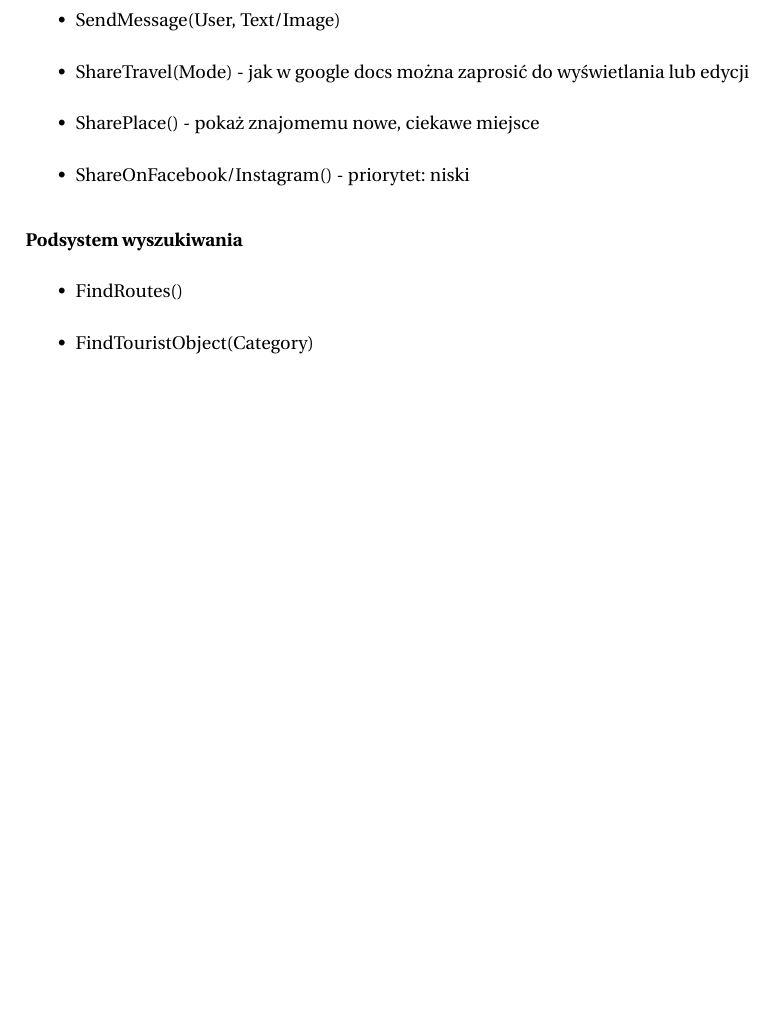
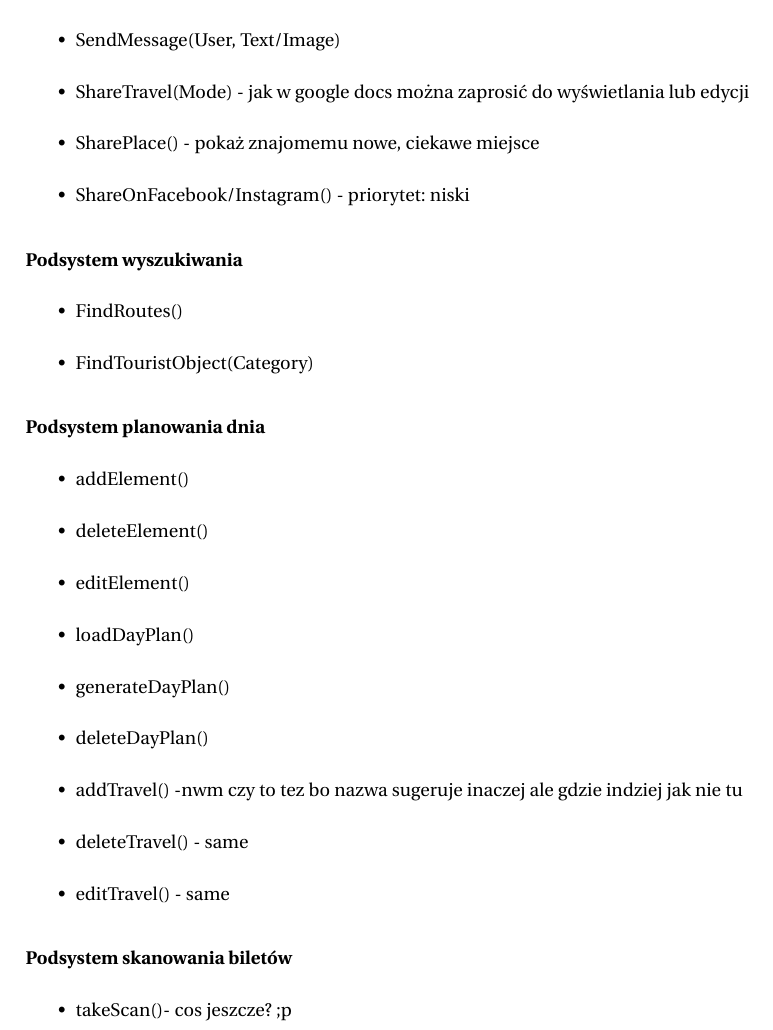
Before and after one commit to dorotatomczak/TravelPlannerApp, a LaTeX document (Documents/subsystems-API.tex): part of page 2 of 2, cut so that both start at the same text, the shorter picture padded with empty space. Compiled offline with pdfLaTeX.

Commit message:
Added API to subsystems 3, 5

```diff
--- a/Documents/subsystems-API.tex
+++ b/Documents/subsystems-API.tex
@@ -81,4 +81,22 @@ Można by stąd wziąć tylko informacje i niech reszta się dzieje w polecając
 \item FindTouristObject(Category)
 \end{itemize}
 
+\paragraph{Podsystem planowania dnia}
+\begin{itemize}
+\item addElement()
+\item deleteElement()
+\item editElement()
+\item loadDayPlan()
+\item generateDayPlan()
+\item deleteDayPlan()
+\item addTravel() -nwm czy to tez bo nazwa sugeruje inaczej ale gdzie indziej jak nie tu
+\item deleteTravel() - same
+\item editTravel() - same
+\end{itemize}
+
+\paragraph{Podsystem skanowania biletów}
+\begin{itemize}
+\item takeScan()- cos jeszcze? ;p
+\end{itemize}
+
 \end{document}
```
Also changed, not shown: Documents/subsystems-API.pdf.
